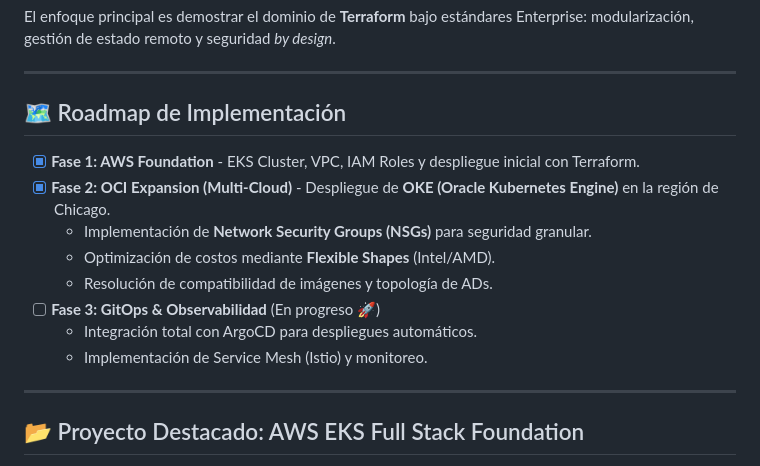
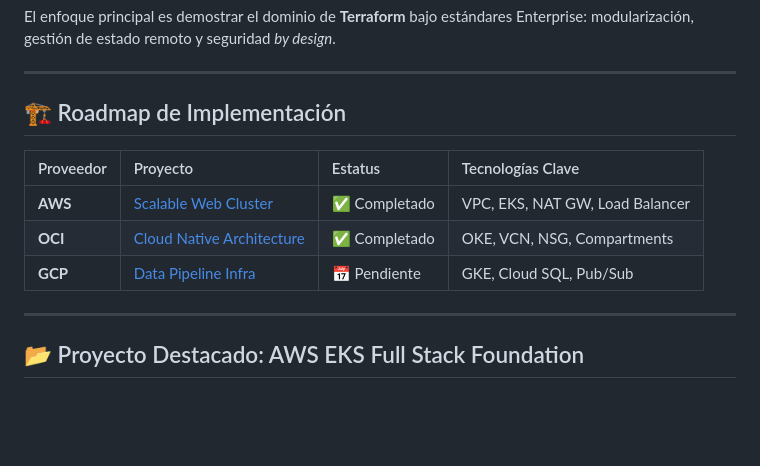
Before and after one commit to ingenieroguardo/cloud-infrastructure-portfolio, a Markdown page: README.md, the part around the change. Rendered like a GitHub page; blank space fills up the shorter version.

Commit message:
docs: actualizar roadmap - OCI implementado exitosamente

```diff
--- a/README.md
+++ b/README.md
@@ -11,16 +11,13 @@ El enfoque principal es demostrar el dominio de **Terraform** bajo estándares E
 
 ---
 
-## 🗺️ Roadmap de Implementación
+## 🏗️ Roadmap de Implementación
 
-- [x] **Fase 1: AWS Foundation** - EKS Cluster, VPC, IAM Roles y despliegue inicial con Terraform.
-- [x] **Fase 2: OCI Expansion (Multi-Cloud)** - Despliegue de **OKE (Oracle Kubernetes Engine)** en la región de Chicago.
-    - Implementación de **Network Security Groups (NSGs)** para seguridad granular.
-    - Optimización de costos mediante **Flexible Shapes** (Intel/AMD).
-    - Resolución de compatibilidad de imágenes y topología de ADs.
-- [ ] **Fase 3: GitOps & Observabilidad** (En progreso 🚀)
-    - Integración total con ArgoCD para despliegues automáticos.
-    - Implementación de Service Mesh (Istio) y monitoreo.
+| Proveedor | Proyecto | Estatus | Tecnologías Clave |
+| :--- | :--- | :--- | :--- |
+| **AWS** | [Scalable Web Cluster](./aws/projects/scalable-webapp) | ✅ Completado | VPC, EKS, NAT GW, Load Balancer |
+| **OCI** | [Cloud Native Architecture](./oci/projects/cloud-native) | ✅ Completado | OKE, VCN, NSG, Compartments |
+| **GCP** | [Data Pipeline Infra](./gcp/projects/data-infra) | 📅 Pendiente | GKE, Cloud SQL, Pub/Sub |
 
 ---
 
```
